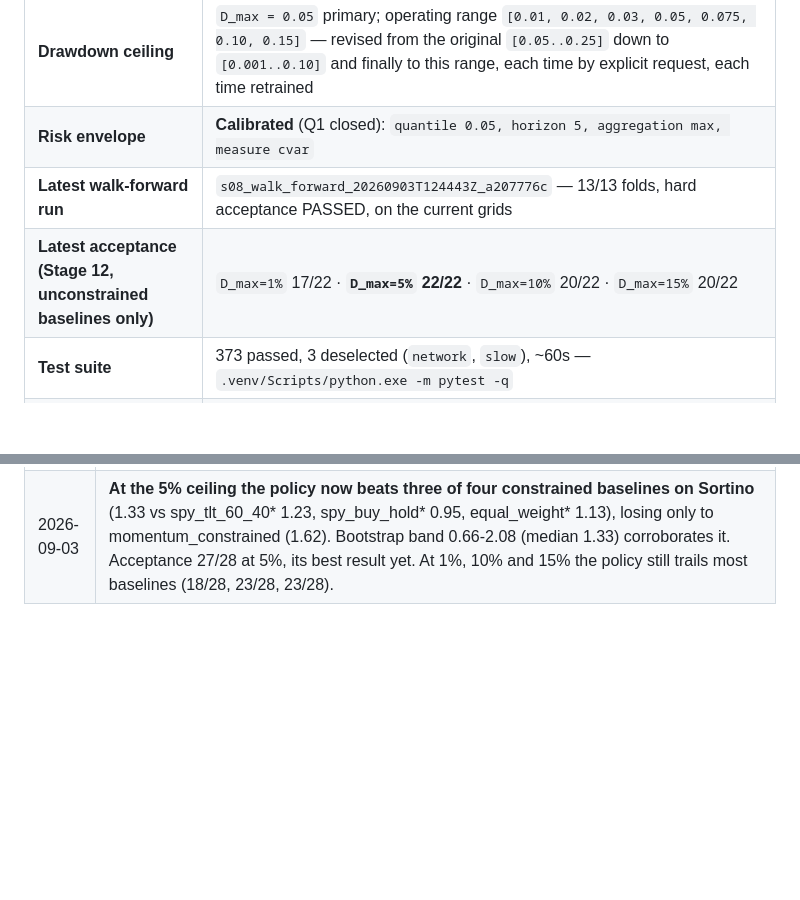
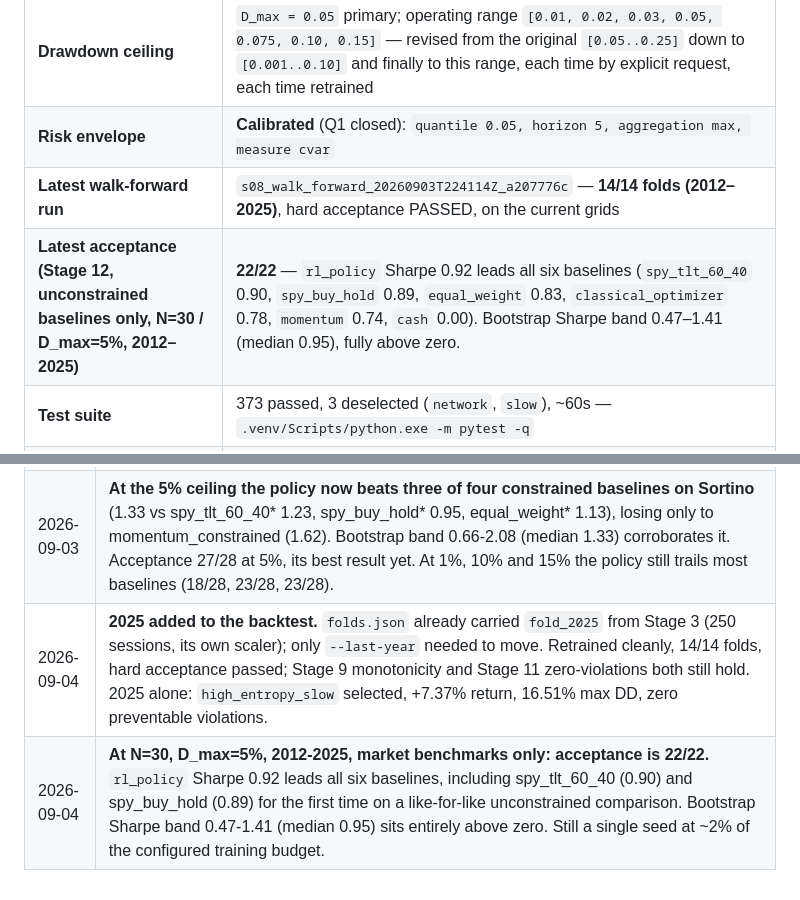
Before and after one commit to znzhao/ETFRegulus, a Markdown page: STATUS.md, 2 parts joined by grey strips. GitHub-like rendering; blank space fills up the shorter version.

Commit message:
STATUS: 2025 added to the backtest, 14 folds
folds.json already carried fold_2025 from Stage 3 (250 sessions, its own
scaler); extending the walk-forward to it needed only --last-year 2025, no
code or config change. Retrained cleanly across 14 folds; hard acceptance
passed. Stage 9 monotonicity and Stage 11 zero-violations both still hold.

At N=30, D_max=5%, 2012-2025, market benchmarks only: acceptance is 22/22.
rl_policy Sharpe 0.92 leads all six baselines, including spy_tlt_60_40 (0.90)
and spy_buy_hold (0.89) for the first time on a like-for-like comparison.
Bootstrap Sharpe band 0.47-1.41 (median 0.95) sits entirely above zero. Still a
single seed at ~2% of the configured training budget.

Co-Authored-By: Claude Opus 5 <noreply@anthropic.com>

```diff
--- a/STATUS.md
+++ b/STATUS.md
@@ -17,6 +17,6 @@ Legend: `[ ]` not started · `[~]` in progress · `[x]` done (tests green) · `[
 | **Lock period** | `N = 30` calendar days (D16); operating range `[15, 18, 21, 25, 30, 36, 42, 50, 60]` (2^(1/4) ladder) in `config/constraints.yaml` |
 | **Drawdown ceiling** | `D_max = 0.05` primary; operating range `[0.01, 0.02, 0.03, 0.05, 0.075, 0.10, 0.15]` — revised from the original `[0.05..0.25]` down to `[0.001..0.10]` and finally to this range, each time by explicit request, each time retrained |
 | **Risk envelope** | **Calibrated** (Q1 closed): `quantile 0.05, horizon 5, aggregation max, measure cvar` |
-| **Latest walk-forward run** | `s08_walk_forward_20260903T124443Z_a207776c` — 13/13 folds, hard acceptance PASSED, on the current grids |
-| **Latest acceptance (Stage 12, unconstrained baselines only)** | `D_max=1%` 17/22 · **`D_max=5%` 22/22** · `D_max=10%` 20/22 · `D_max=15%` 20/22 |
+| **Latest walk-forward run** | `s08_walk_forward_20260903T224114Z_a207776c` — **14/14 folds (2012–2025)**, hard acceptance PASSED, on the current grids |
+| **Latest acceptance (Stage 12, unconstrained baselines only, N=30 / D_max=5%, 2012–2025)** | **22/22** — `rl_policy` Sharpe 0.92 leads all six baselines (`spy_tlt_60_40` 0.90, `spy_buy_hold` 0.89, `equal_weight` 0.83, `classical_optimizer` 0.78, `momentum` 0.74, `cash` 0.00). Bootstrap Sharpe band 0.47–1.41 (median 0.95), fully above zero. |
 | **Test suite** | 373 passed, 3 deselected (`network`, `slow`), ~60s — `.venv/Scripts/python.exe -m pytest -q` |
@@ -629,3 +629,5 @@ until it is built.
 | 2026-09-01 | **A drawdown ceiling against a never-resetting peak is far harsher than the same ceiling per fold.** Stage 8 and Stage 12 must state which convention a result used; the two are not comparable. |
 | 2026-09-03 | **Grids refined again, by request: N to nine rungs (2^(1/4) ladder, 15-60), D_max to seven rungs spanning 1%-15%.** Retrained cleanly across all 13 folds; hard acceptance passed. Stage 9 monotonicity still holds. |
 | 2026-09-03 | **At the 5% ceiling the policy now beats three of four constrained baselines on Sortino** (1.33 vs spy_tlt_60_40* 1.23, spy_buy_hold* 0.95, equal_weight* 1.13), losing only to momentum_constrained (1.62). Bootstrap band 0.66-2.08 (median 1.33) corroborates it. Acceptance 27/28 at 5%, its best result yet. At 1%, 10% and 15% the policy still trails most baselines (18/28, 23/28, 23/28). |
+| 2026-09-04 | **2025 added to the backtest.** `folds.json` already carried `fold_2025` from Stage 3 (250 sessions, its own scaler); only `--last-year` needed to move. Retrained cleanly, 14/14 folds, hard acceptance passed; Stage 9 monotonicity and Stage 11 zero-violations both still hold. 2025 alone: `high_entropy_slow` selected, +7.37% return, 16.51% max DD, zero preventable violations. |
+| 2026-09-04 | **At N=30, D_max=5%, 2012-2025, market benchmarks only: acceptance is 22/22.** `rl_policy` Sharpe 0.92 leads all six baselines, including spy_tlt_60_40 (0.90) and spy_buy_hold (0.89) for the first time on a like-for-like unconstrained comparison. Bootstrap Sharpe band 0.47-1.41 (median 0.95) sits entirely above zero. Still a single seed at ~2% of the configured training budget. |
```
Also changed, not shown: other parts of STATUS.md (+1 -1 lines).
